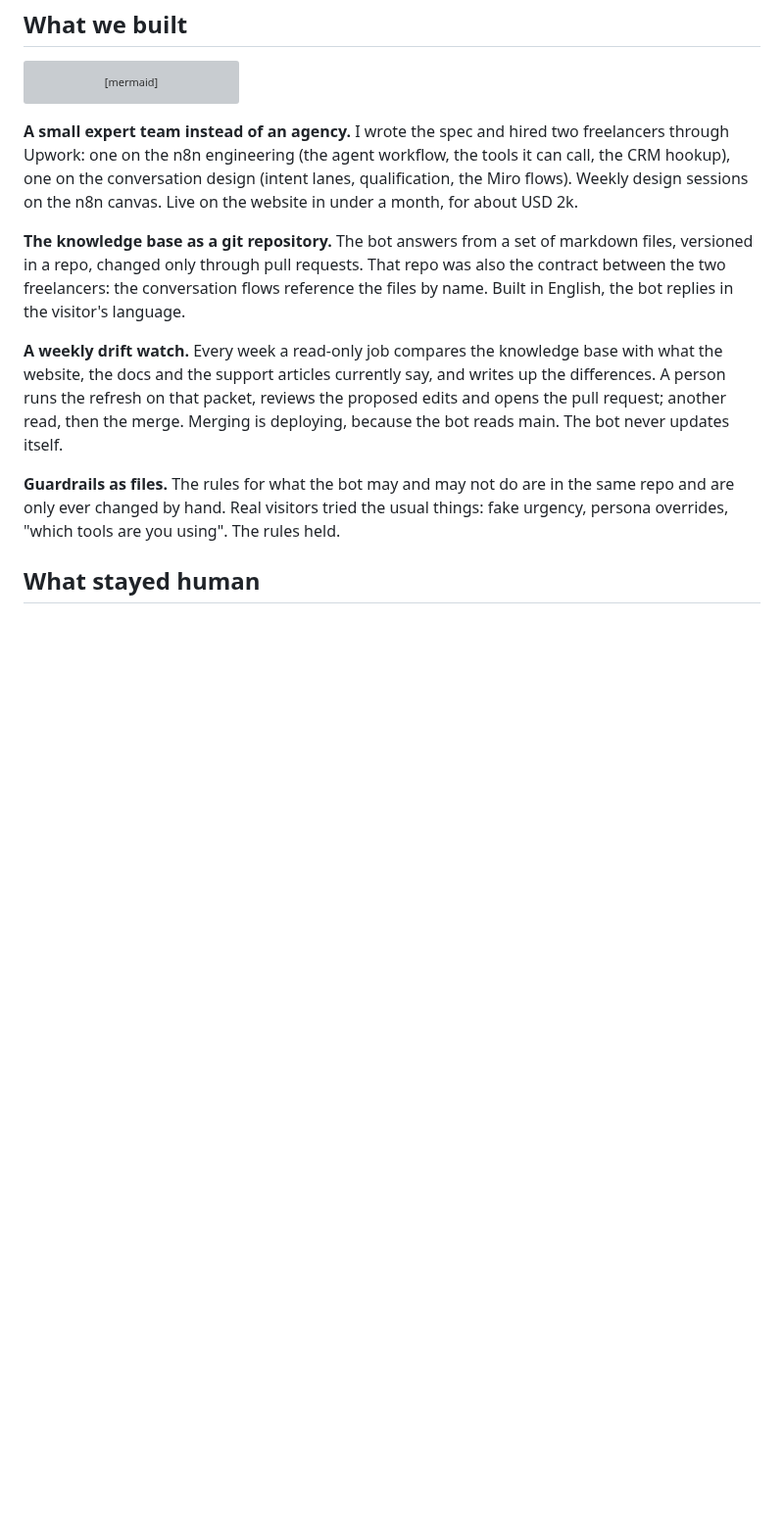
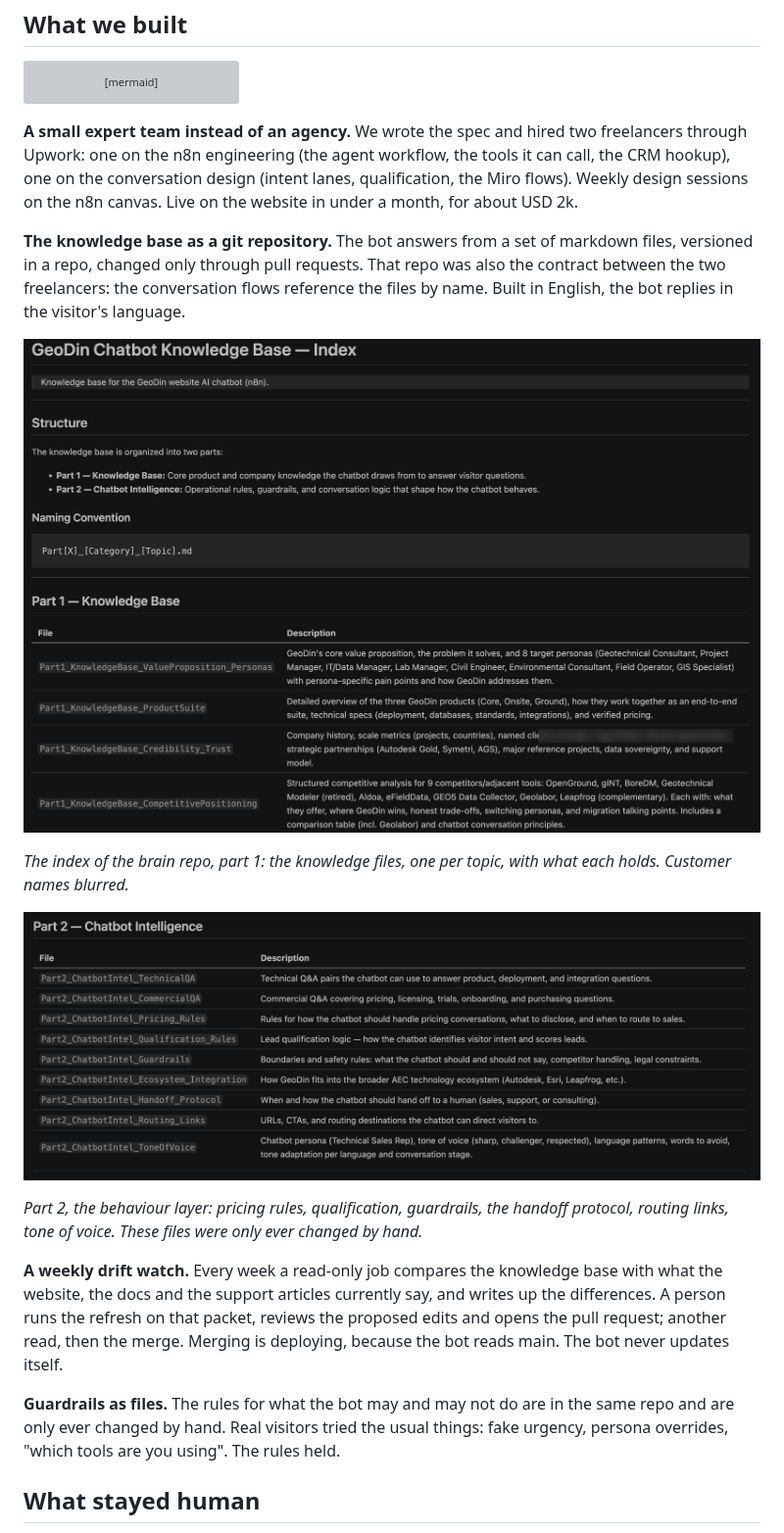
Before and after one commit to nunomnferreirapt/ai-operated-growth-engine, a Markdown page: evidence/case-studies/03-a-chatbot-that-watches-itself.md, the part around the change. Shown at 98% size. GitHub-like rendering; pictures changed too: assets/chapter-3/brain-index-behaviour.png (added), assets/chapter-3/brain-index-knowledge.png (added); blank space fills up the shorter version; grey boxes are pictures that could not be loaded.

Commit message:
Chapter 3: we wrote the spec; the brain repo's index in two figures, customer names blurred
Co-Authored-By: Claude Fable 5.1 <noreply@anthropic.com>
Claude-Session: https://claude.ai/code/session_013vAMTruojjzTuNGSxvVixS

````diff
--- a/evidence/case-studies/03-a-chatbot-that-watches-itself.md
+++ b/evidence/case-studies/03-a-chatbot-that-watches-itself.md
@@ -31,9 +31,17 @@ flowchart TB
     style BR fill:transparent,stroke:#7f8c9a,stroke-dasharray:4 3
 ```
 
-**A small expert team instead of an agency.** I wrote the spec and hired two freelancers through Upwork: one on the n8n engineering (the agent workflow, the tools it can call, the CRM hookup), one on the conversation design (intent lanes, qualification, the Miro flows). Weekly design sessions on the n8n canvas. Live on the website in under a month, for about USD 2k.
+**A small expert team instead of an agency.** We wrote the spec and hired two freelancers through Upwork: one on the n8n engineering (the agent workflow, the tools it can call, the CRM hookup), one on the conversation design (intent lanes, qualification, the Miro flows). Weekly design sessions on the n8n canvas. Live on the website in under a month, for about USD 2k.
 
 **The knowledge base as a git repository.** The bot answers from a set of markdown files, versioned in a repo, changed only through pull requests. That repo was also the contract between the two freelancers: the conversation flows reference the files by name. Built in English, the bot replies in the visitor's language.
+
+![The brain repo's index, part 1: what the bot knows](../../assets/chapter-3/brain-index-knowledge.png)
+
+*The index of the brain repo, part 1: the knowledge files, one per topic, with what each holds. Customer names blurred.*
+
+![The brain repo's index, part 2: how the bot behaves](../../assets/chapter-3/brain-index-behaviour.png)
+
+*Part 2, the behaviour layer: pricing rules, qualification, guardrails, the handoff protocol, routing links, tone of voice. These files were only ever changed by hand.*
 
 **A weekly drift watch.** Every week a read-only job compares the knowledge base with what the website, the docs and the support articles currently say, and writes up the differences. A person runs the refresh on that packet, reviews the proposed edits and opens the pull request; another read, then the merge. Merging is deploying, because the bot reads main. The bot never updates itself.
 
````
